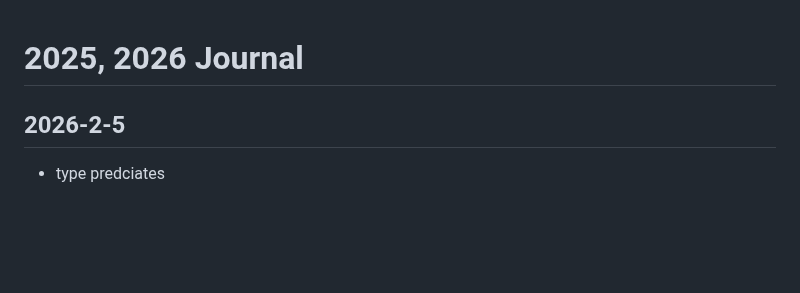
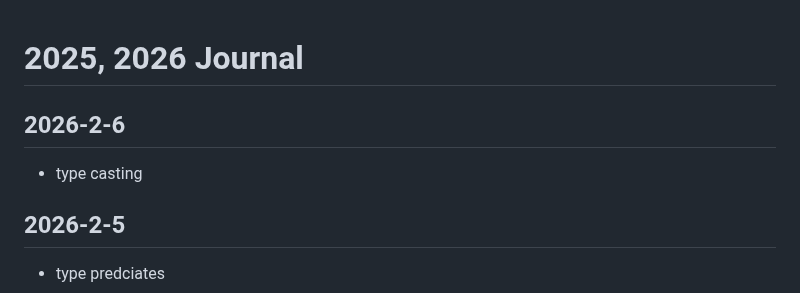
Before and after one commit to callmelazarus/tech-learning-journey, a Markdown page: journal/journal.md, the part around the change. GitHub-like rendering; blank space fills up the shorter version.

Commit message:
type casting

```diff
--- a/journal/journal.md
+++ b/journal/journal.md
@@ -1,4 +1,7 @@
 # 2025, 2026 Journal
+
+## 2026-2-6
+- type casting
 
 ## 2026-2-5
 - type predciates
```
Also changed, not shown: 1 other file.
